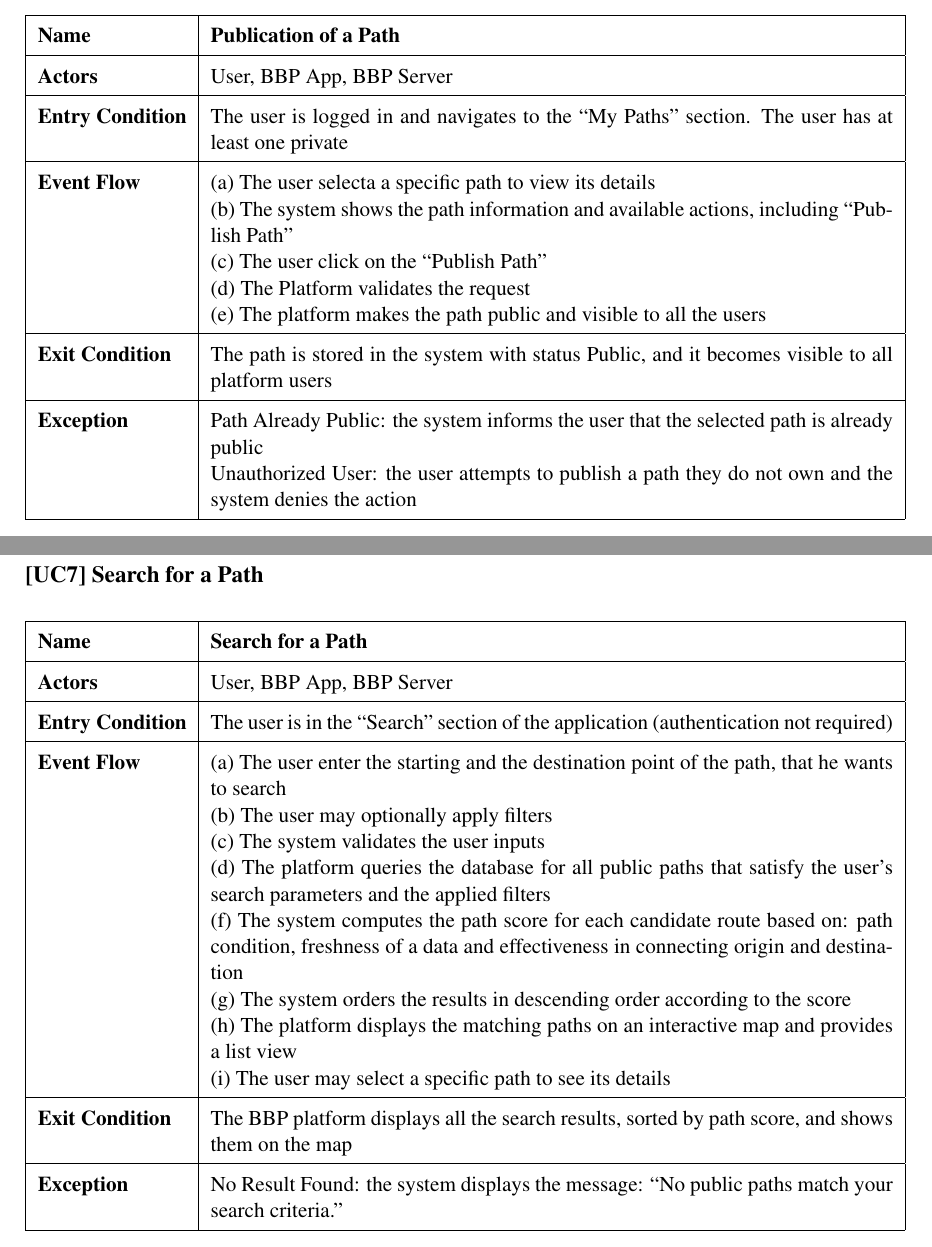
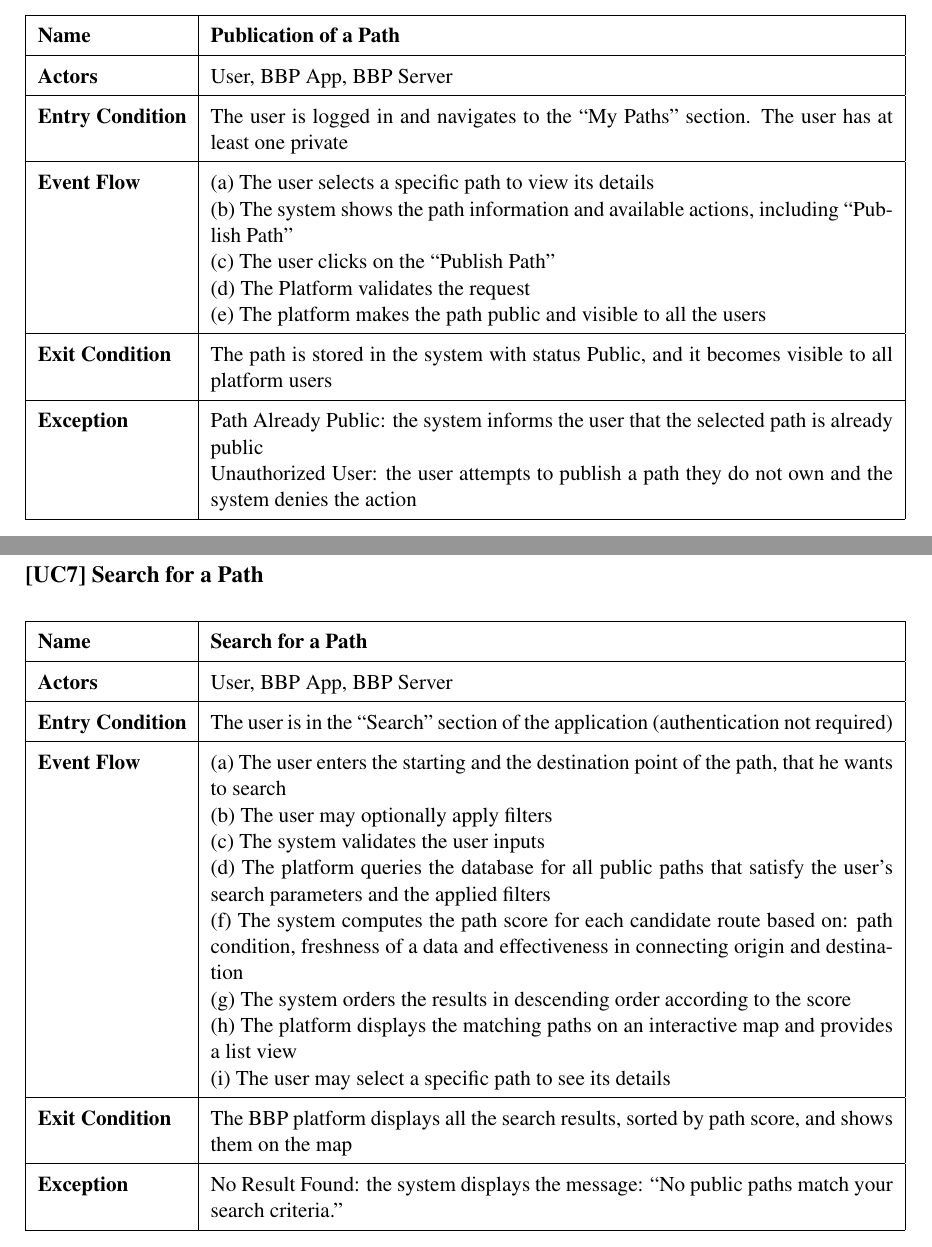
Before and after one commit to AlbertoSpezzapria/Best-Bike-Path, a LaTeX thesis (RASD/main.tex, which reads RASD/Files/3_requirements/2_functional_requirements.tex): two parts of pages 38 and 39 of 63, joined at a grey line, cut so that both start at the same text. Compiled offline with pdfLaTeX; a LaTeX package or settings file that is missing is left out.

Commit message:
correct some error

```diff
--- a/RASD/Files/3_requirements/2_functional_requirements.tex
+++ b/RASD/Files/3_requirements/2_functional_requirements.tex
@@ -260,9 +260,9 @@
 
         % Riga 4: Event Flow
         \textbf{Event Flow} &
-        (a) The user selecta a specific path to view its details \newline
+        (a) The user selects a specific path to view its details \newline
         (b) The system shows the path information and available actions, including “Publish Path”   \newline
-        (c) The user click on the “Publish Path”  \newline
+        (c) The user clicks on the “Publish Path”  \newline
         (d) The Platform validates the request \newline
         (e) The platform makes the path public and visible to all the users
         \\ \hline
@@ -326,7 +326,7 @@
 
         % Riga 4: Event Flow
         \textbf{Event Flow} &
-        (a) The user enter the starting and the destination point of the path, that he wants to search \newline
+        (a) The user enters the starting and the destination point of the path, that he wants to search \newline
         (b) The user may optionally apply filters \newline
         (c) The system validates the user inputs \newline
         (d) The platform queries the database for all public paths that satisfy the user’s search parameters and the applied filters \newline
```
Also changed, not shown: RASD/main.pdf, RASD/Files/3_requirements/2_functional_requirements.tex (2 more changed lines), 4 other files.
